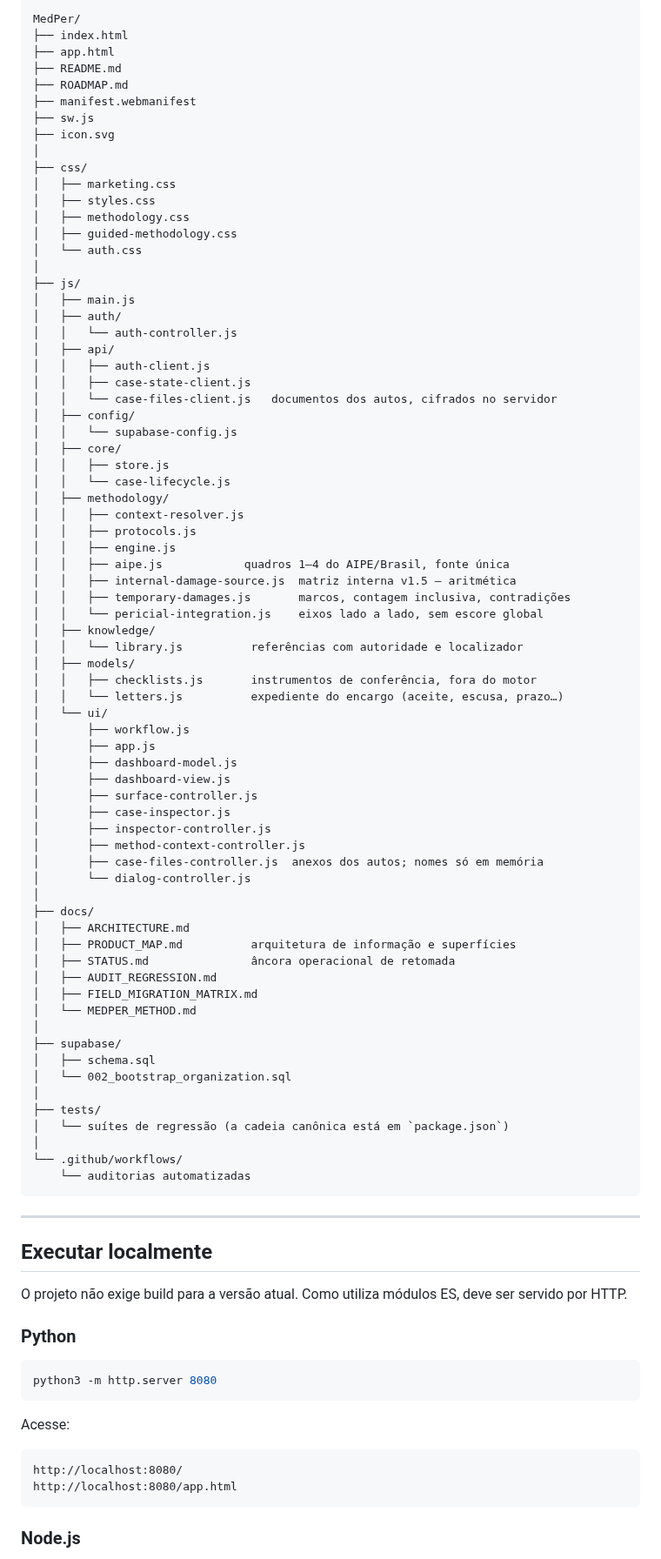
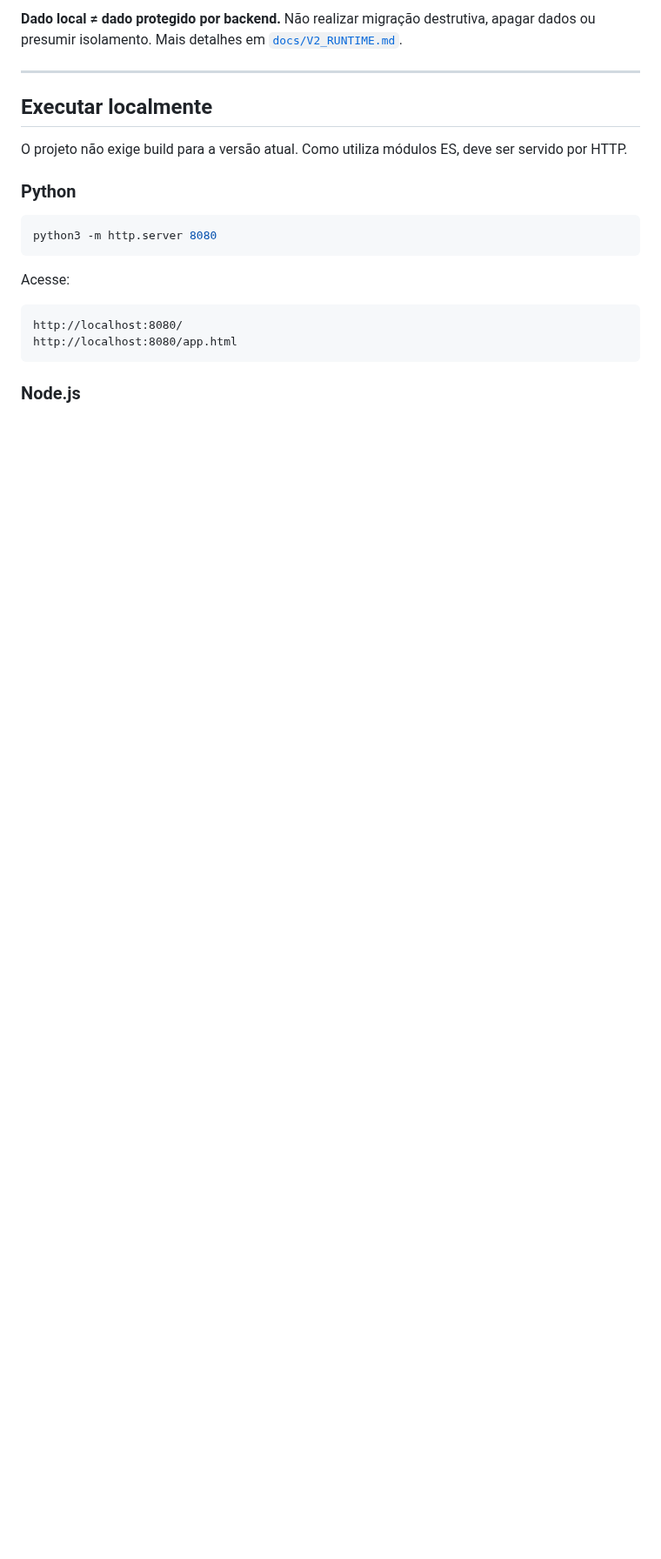
Before and after one commit to joyceradis/MedPer, a Markdown page: README.md, the part around one of its changes. Shown at 87% size. Drawn GitHub-style; blank space fills up the shorter version.

Commit message:
docs(v2): reconcile README.md with executable entrypoint and privacy limits

````diff
--- a/README.md
+++ b/README.md
@@ -225,76 +176,4 @@ Quando uma chave antiga é encontrada, o conteúdo original é copiado para uma
-```text
-MedPer/
-├── index.html
-├── app.html
-├── README.md
-├── ROADMAP.md
-├── manifest.webmanifest
-├── sw.js
-├── icon.svg
-│
-├── css/
-│   ├── marketing.css
-│   ├── styles.css
-│   ├── methodology.css
-│   ├── guided-methodology.css
-│   └── auth.css
-│
-├── js/
-│   ├── main.js
-│   ├── auth/
-│   │   └── auth-controller.js
-│   ├── api/
-│   │   ├── auth-client.js
-│   │   ├── case-state-client.js
-│   │   └── case-files-client.js   documentos dos autos, cifrados no servidor
-│   ├── config/
-│   │   └── supabase-config.js
-│   ├── core/
-│   │   ├── store.js
-│   │   └── case-lifecycle.js
-│   ├── methodology/
-│   │   ├── context-resolver.js
-│   │   ├── protocols.js
-│   │   ├── engine.js
-│   │   ├── aipe.js            quadros 1–4 do AIPE/Brasil, fonte única
-│   │   ├── internal-damage-source.js  matriz interna v1.5 — aritmética
-│   │   ├── temporary-damages.js       marcos, contagem inclusiva, contradições
-│   │   └── pericial-integration.js    eixos lado a lado, sem escore global
-│   ├── knowledge/
-│   │   └── library.js          referências com autoridade e localizador
-│   ├── models/
-│   │   ├── checklists.js       instrumentos de conferência, fora do motor
-│   │   └── letters.js          expediente do encargo (aceite, escusa, prazo…)
-│   └── ui/
-│       ├── workflow.js
-│       ├── app.js
-│       ├── dashboard-model.js
-│       ├── dashboard-view.js
-│       ├── surface-controller.js
-│       ├── case-inspector.js
-│       ├── inspector-controller.js
-│       ├── method-context-controller.js
-│       ├── case-files-controller.js  anexos dos autos; nomes só em memória
-│       └── dialog-controller.js
-│
-├── docs/
-│   ├── ARCHITECTURE.md
-│   ├── PRODUCT_MAP.md          arquitetura de informação e superfícies
-│   ├── STATUS.md               âncora operacional de retomada
-│   ├── AUDIT_REGRESSION.md
-│   ├── FIELD_MIGRATION_MATRIX.md
-│   └── MEDPER_METHOD.md
-│
-├── supabase/
-│   ├── schema.sql
-│   └── 002_bootstrap_organization.sql
-│
-├── tests/
-│   └── suítes de regressão (a cadeia canônica está em `package.json`)
-│
-└── .github/workflows/
-    └── auditorias automatizadas
-```
+**Dado local ≠ dado protegido por backend.** Não realizar migração destrutiva, apagar dados ou presumir isolamento. Mais detalhes em [`docs/V2_RUNTIME.md`](docs/V2_RUNTIME.md).
 
 ---
 
````
Also changed, not shown: other parts of README.md (+46 -133 lines).
